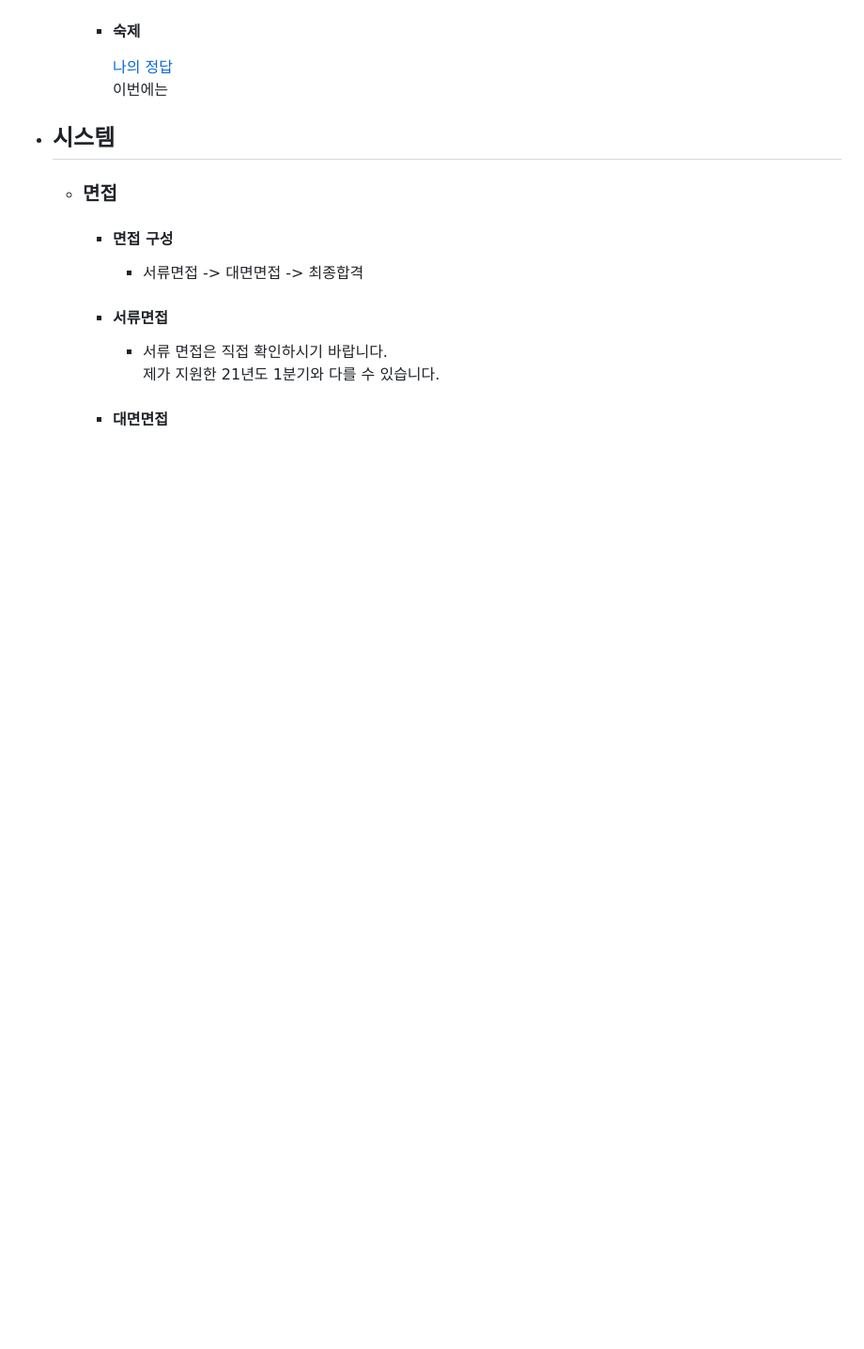
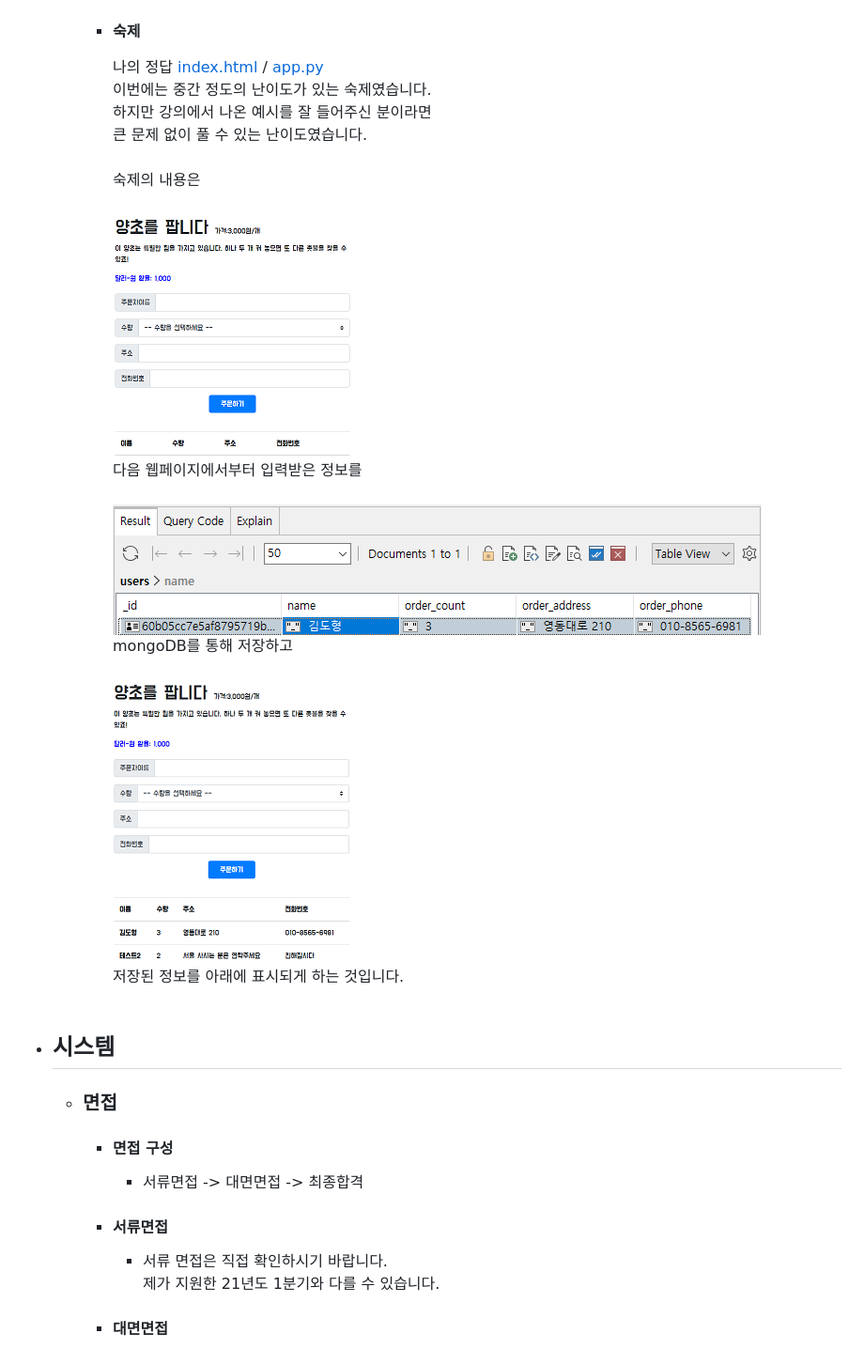
Before and after one commit to dohyung97022/hangHae99Guide, a Markdown page: README.md, the part around the change printed below. Shown: that part at 94% size. Drawn GitHub-style; pictures changed too: img/web_week_4_homework.PNG (added), img/web_week_4_homework2.PNG (added), img/web_week_4_homework3.PNG (added); blank space fills up the shorter version.

```diff
--- a/README.md
+++ b/README.md
@@ -302,7 +308,21 @@
 
       * #### 숙제
-        [나의 정답]()
-        이번에는
+        나의 정답 [index.html](sparta/backend/python/04_homework/templates/index.html) / [app.py](sparta/backend/python/04_homework/app.py)
+        이번에는 중간 정도의 난이도가 있는 숙제였습니다.
+        하지만 강의에서 나온 예시를 잘 들어주신 분이라면
+        큰 문제 없이 풀 수 있는 난이도였습니다.
+        <br>
+        숙제의 내용은
+        <br>
+        ![](img/web_week_4_homework.PNG)
+        다음 웹페이지에서부터 입력받은 정보를
+        <br>
+        ![](img/web_week_4_homework2.PNG)
+        mongoDB를 통해 저장하고
+        <br>
+        ![](img/web_week_4_homework3.PNG)
+        저장된 정보를 아래에 표시되게 하는 것입니다.
+        <br>
 
 
 
```
Also changed, not shown: other parts of README.md (+7 -1 lines), img/web_week_4_memo.PNG (added), 2 other files.
